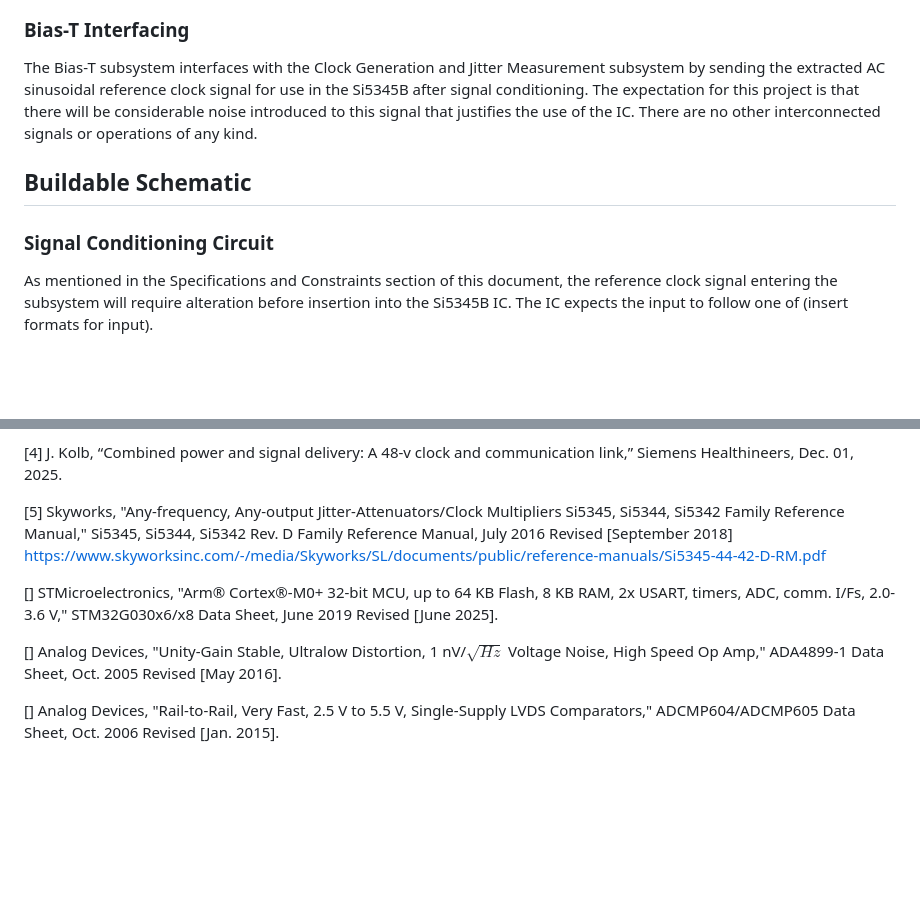
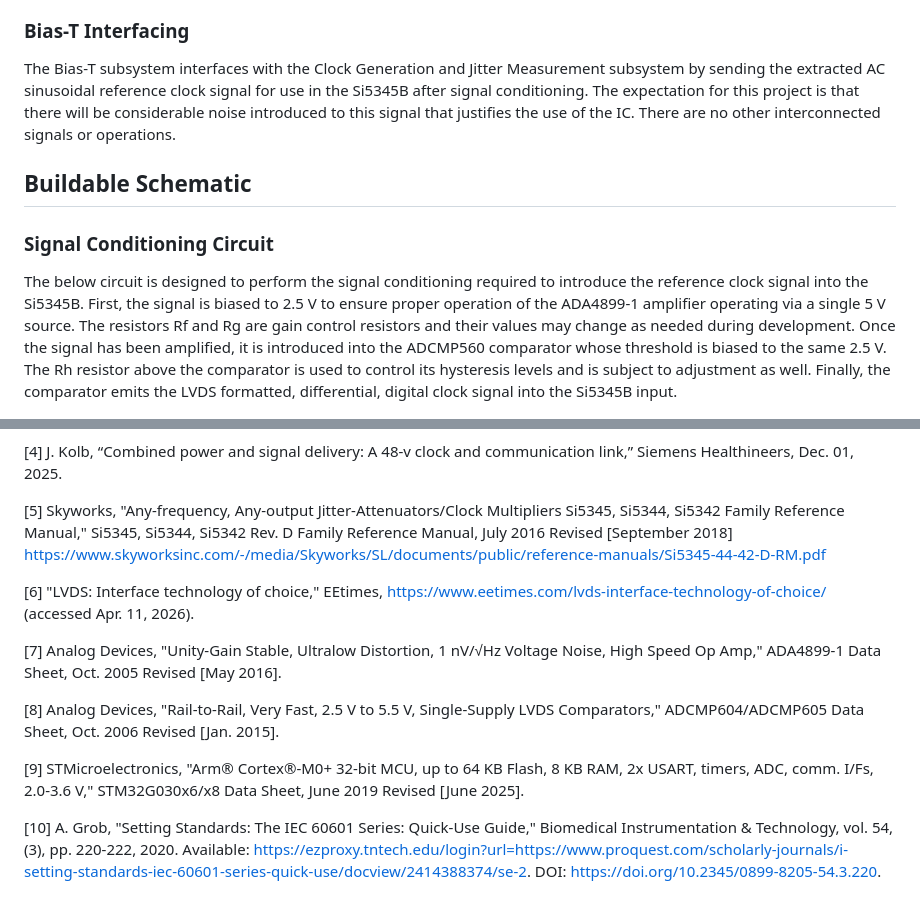
Before and after one commit to TnTech-ECE/S26_Team3_Siemens-Combined-Power-Signal, a Markdown page: Reports/Detailed_Design.md, 2 parts joined by grey strips. Rendered like a GitHub page; blank space fills up the shorter version.

```diff
--- a/Reports/Detailed_Design.md
+++ b/Reports/Detailed_Design.md
@@ -72,12 +89,12 @@ The IC Power Distribution subsystem interfaces with the Clock Generation and Jit
 
 ### Bias-T Interfacing
 
-The Bias-T subsystem interfaces with the Clock Generation and Jitter Measurement subsystem by sending the extracted AC sinusoidal reference clock signal for use in the Si5345B after signal conditioning. The expectation for this project is that there will be considerable noise introduced to this signal that justifies the use of the IC. There are no other interconnected signals or operations of any kind.
+The Bias-T subsystem interfaces with the Clock Generation and Jitter Measurement subsystem by sending the extracted AC sinusoidal reference clock signal for use in the Si5345B after signal conditioning. The expectation for this project is that there will be considerable noise introduced to this signal that justifies the use of the IC. There are no other interconnected signals or operations.
 
 ## Buildable Schematic
 
 ### Signal Conditioning Circuit
 
-As mentioned in the Specifications and Constraints section of this document, the reference clock signal entering the subsystem will require alteration before insertion into the Si5345B IC. The IC expects the input to follow one of (insert formats for input).
+The below circuit is designed to perform the signal conditioning required to introduce the reference clock signal into the Si5345B. First, the signal is biased to 2.5 V to ensure proper operation of the ADA4899-1 amplifier operating via a single 5 V source. The resistors Rf and Rg are gain control resistors and their values may change as needed during development. Once the signal has been amplified, it is introduced into the ADCMP560 comparator whose threshold is biased to the same 2.5 V. The Rh resistor above the comparator is used to control its hysteresis levels and is subject to adjustment as well. Finally, the comparator emits the LVDS formatted, differential, digital clock signal into the Si5345B input.
 
 <img width="1045" height="820" alt="Signal Conditioning Circuit Schematic" src="https://raw.githubusercontent.com/TnTech-ECE/S26_Team3_Siemens-Combined-Power-Signal/refs/heads/Clock_and_Jitter/Documentation/Images/SigCon(update2).png" />
@@ -119,8 +140,12 @@ As mentioned in the Specifications and Constraints section of this document, the
 
 [5] Skyworks, "Any-frequency, Any-output Jitter-Attenuators/Clock Multipliers Si5345, Si5344, Si5342 Family Reference Manual," Si5345, Si5344, Si5342 Rev. D Family Reference Manual, July 2016 Revised [September 2018] https://www.skyworksinc.com/-/media/Skyworks/SL/documents/public/reference-manuals/Si5345-44-42-D-RM.pdf
 
-[] STMicroelectronics, "Arm® Cortex®-M0+ 32-bit MCU, up to 64 KB Flash, 8 KB RAM,  2x USART, timers, ADC, comm. I/Fs, 2.0-3.6 V," STM32G030x6/x8 Data Sheet, June 2019 Revised [June 2025].
+[6] "LVDS: Interface technology of choice," EEtimes, https://www.eetimes.com/lvds-interface-technology-of-choice/ (accessed Apr. 11, 2026).
 
-[] Analog Devices, "Unity-Gain Stable, Ultralow Distortion, 1 nV/$\sqrt{Hz}$ Voltage Noise, High Speed Op Amp," ADA4899-1 Data Sheet, Oct. 2005 Revised [May 2016].
+[7] Analog Devices, "Unity-Gain Stable, Ultralow Distortion, 1 nV/√Hz Voltage Noise, High Speed Op Amp," ADA4899-1 Data Sheet, Oct. 2005 Revised [May 2016].
 
-[] Analog Devices, "Rail-to-Rail, Very Fast, 2.5 V to 5.5 V,  Single-Supply LVDS Comparators," ADCMP604/ADCMP605 Data Sheet, Oct. 2006 Revised [Jan. 2015].
+[8] Analog Devices, "Rail-to-Rail, Very Fast, 2.5 V to 5.5 V,  Single-Supply LVDS Comparators," ADCMP604/ADCMP605 Data Sheet, Oct. 2006 Revised [Jan. 2015].
+
+[9] STMicroelectronics, "Arm® Cortex®-M0+ 32-bit MCU, up to 64 KB Flash, 8 KB RAM,  2x USART, timers, ADC, comm. I/Fs, 2.0-3.6 V," STM32G030x6/x8 Data Sheet, June 2019 Revised [June 2025].
+
+[10] A. Grob, "Setting Standards: The IEC 60601 Series: Quick-Use Guide," Biomedical Instrumentation & Technology, vol. 54, (3), pp. 220-222, 2020. Available: https://ezproxy.tntech.edu/login?url=https://www.proquest.com/scholarly-journals/i-setting-standards-iec-60601-series-quick-use/docview/2414388374/se-2. DOI: https://doi.org/10.2345/0899-8205-54.3.220.
```
Also changed, not shown: other parts of Reports/Detailed_Design.md (+30 -9 lines), Documentation/Images/Si5345B_config_2_4-23-26.png.
